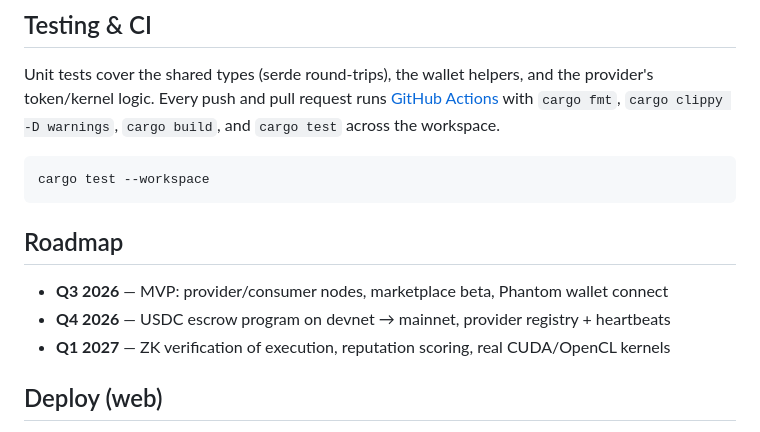
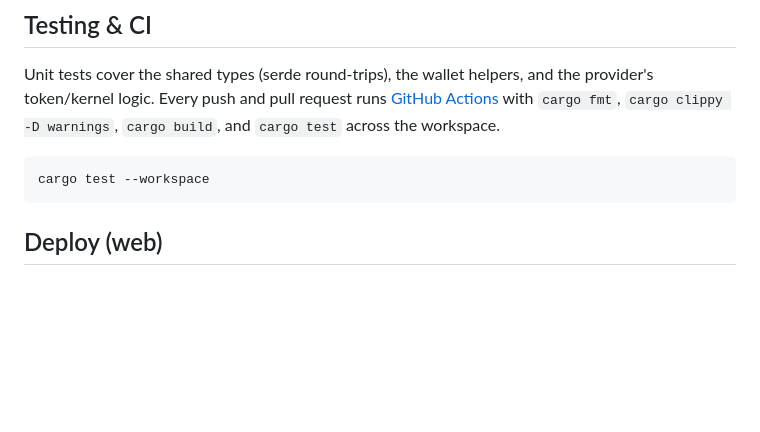
Before and after one commit to cloudiy-cloud/cloudiy, a Markdown page: README.md, the part around the change. Rendered like a GitHub page; blank space fills up the shorter version.

````diff
--- a/README.md
+++ b/README.md
@@ -114,11 +114,6 @@ provider's token/kernel logic. Every push and pull request runs
 cargo test --workspace
 ```
 
-## Roadmap
-
-- **Q3 2026** — MVP: provider/consumer nodes, marketplace beta, Phantom wallet connect
-- **Q4 2026** — USDC escrow program on devnet → mainnet, provider registry + heartbeats
-- **Q1 2027** — ZK verification of execution, reputation scoring, real CUDA/OpenCL kernels
 
 ## Deploy (web)
 
````
